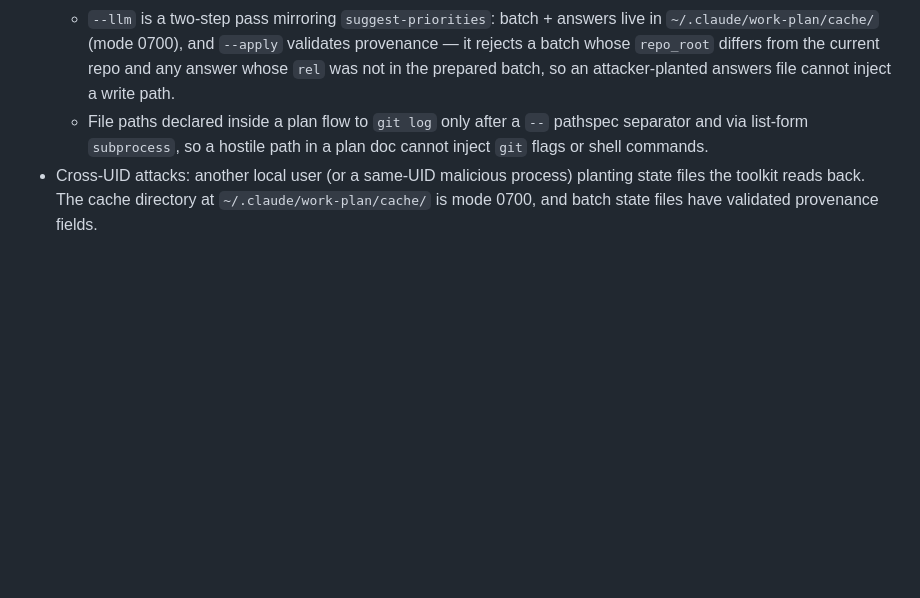
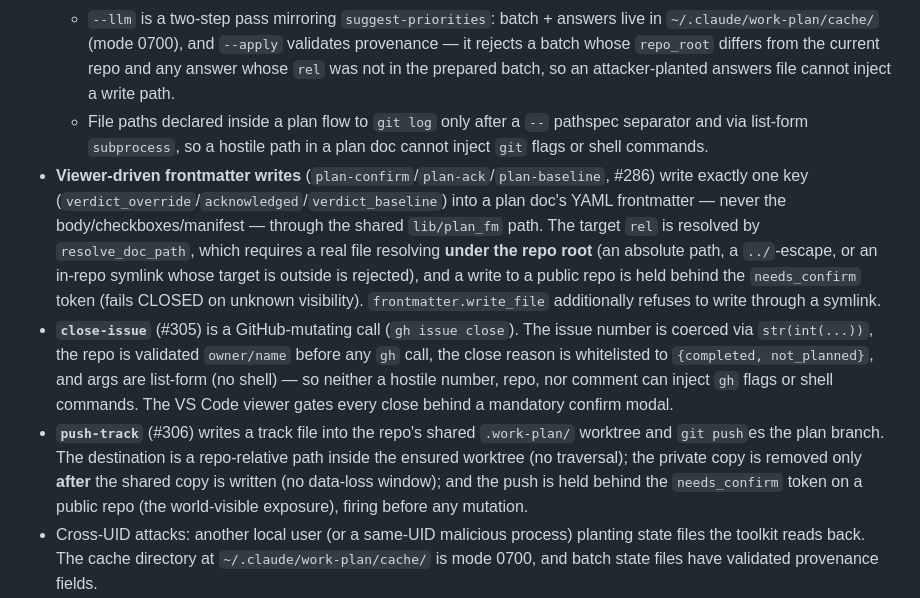
Before and after one commit to stylusnexus/work-plan-toolkit, a Markdown page: SECURITY.md, the part around the change. Drawn GitHub-style; blank space fills up the shorter version.

```diff
--- a/SECURITY.md
+++ b/SECURITY.md
@@ -26,6 +26,9 @@ The toolkit is a local CLI for a single user on a single workstation. The trust
   - `--issues` opens GitHub issues via list-form `gh issue create` (no shell); the repo slug is config-sourced and titles/bodies are positional args, so plan content cannot inject `gh` flags or shell commands.
   - `--llm` is a two-step pass mirroring `suggest-priorities`: batch + answers live in `~/.claude/work-plan/cache/` (mode 0700), and `--apply` validates provenance — it rejects a batch whose `repo_root` differs from the current repo and any answer whose `rel` was not in the prepared batch, so an attacker-planted answers file cannot inject a write path.
   - File paths declared inside a plan flow to `git log` only after a `--` pathspec separator and via list-form `subprocess`, so a hostile path in a plan doc cannot inject `git` flags or shell commands.
+- **Viewer-driven frontmatter writes** (`plan-confirm`/`plan-ack`/`plan-baseline`, #286) write exactly one key (`verdict_override`/`acknowledged`/`verdict_baseline`) into a plan doc's YAML frontmatter — never the body/checkboxes/manifest — through the shared `lib/plan_fm` path. The target `rel` is resolved by `resolve_doc_path`, which requires a real file resolving **under the repo root** (an absolute path, a `../`-escape, or an in-repo symlink whose target is outside is rejected), and a write to a public repo is held behind the `needs_confirm` token (fails CLOSED on unknown visibility). `frontmatter.write_file` additionally refuses to write through a symlink.
+- **`close-issue`** (#305) is a GitHub-mutating call (`gh issue close`). The issue number is coerced via `str(int(...))`, the repo is validated `owner/name` before any `gh` call, the close reason is whitelisted to `{completed, not_planned}`, and args are list-form (no shell) — so neither a hostile number, repo, nor comment can inject `gh` flags or shell commands. The VS Code viewer gates every close behind a mandatory confirm modal.
+- **`push-track`** (#306) writes a track file into the repo's shared `.work-plan/` worktree and `git push`es the plan branch. The destination is a repo-relative path inside the ensured worktree (no traversal); the private copy is removed only **after** the shared copy is written (no data-loss window); and the push is held behind the `needs_confirm` token on a public repo (the world-visible exposure), firing before any mutation.
 - Cross-UID attacks: another local user (or a same-UID malicious process) planting state files the toolkit reads back. The cache directory at `~/.claude/work-plan/cache/` is mode 0700, and batch state files have validated provenance fields.
 - YAML / markdown frontmatter parsing edge cases routed through `yq`. Config-write expressions pass user values to `yq` as opaque `strenv()`/`env()` data, never interpolated into the expression, so a value containing `"` or yq operators cannot break out.
 - Frontmatter-supplied git revisions (`github.branches`) are rejected if dash-led and passed to `git` only in list form, so a hostile branch name cannot inject a `git` option (e.g. `--output=`).
```
Also changed, not shown: README.md (+2 -2 lines).
